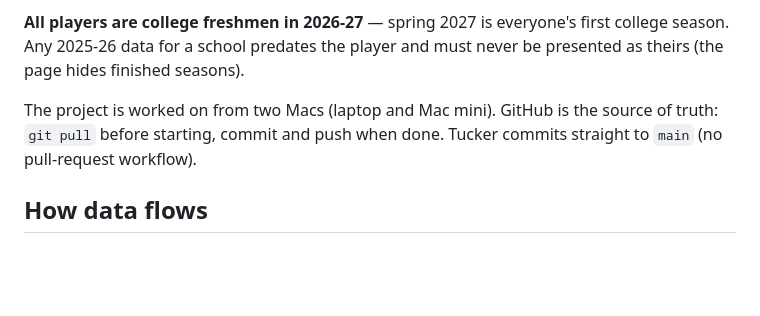
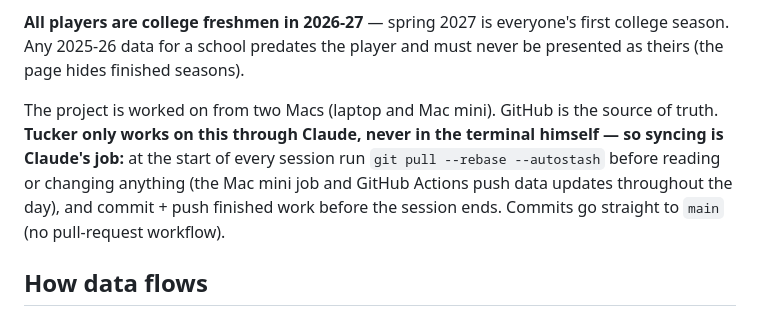
Before and after one commit to pearceweb/volleyball-dashboard, a Markdown page: CLAUDE.md, the part around the change. Drawn GitHub-style; blank space fills up the shorter version.

Commit message:
CLAUDE.md: Claude handles git sync for every session
Co-Authored-By: Claude Opus 5.5 <noreply@anthropic.com>

```diff
--- a/CLAUDE.md
+++ b/CLAUDE.md
@@ -10,8 +10,12 @@ first college season. Any 2025-26 data for a school predates the player and
 must never be presented as theirs (the page hides finished seasons).
 
 The project is worked on from two Macs (laptop and Mac mini). GitHub is the
-source of truth: `git pull` before starting, commit and push when done.
-Tucker commits straight to `main` (no pull-request workflow).
+source of truth. **Tucker only works on this through Claude, never in the
+terminal himself — so syncing is Claude's job:** at the start of every
+session run `git pull --rebase --autostash` before reading or changing
+anything (the Mac mini job and GitHub Actions push data updates throughout
+the day), and commit + push finished work before the session ends.
+Commits go straight to `main` (no pull-request workflow).
 
 ## How data flows
 
```
